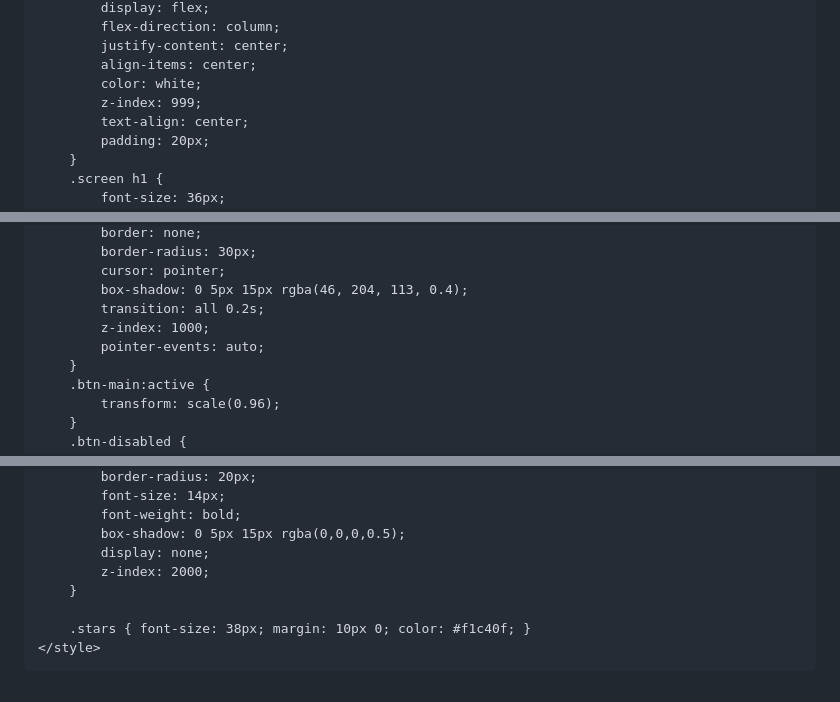
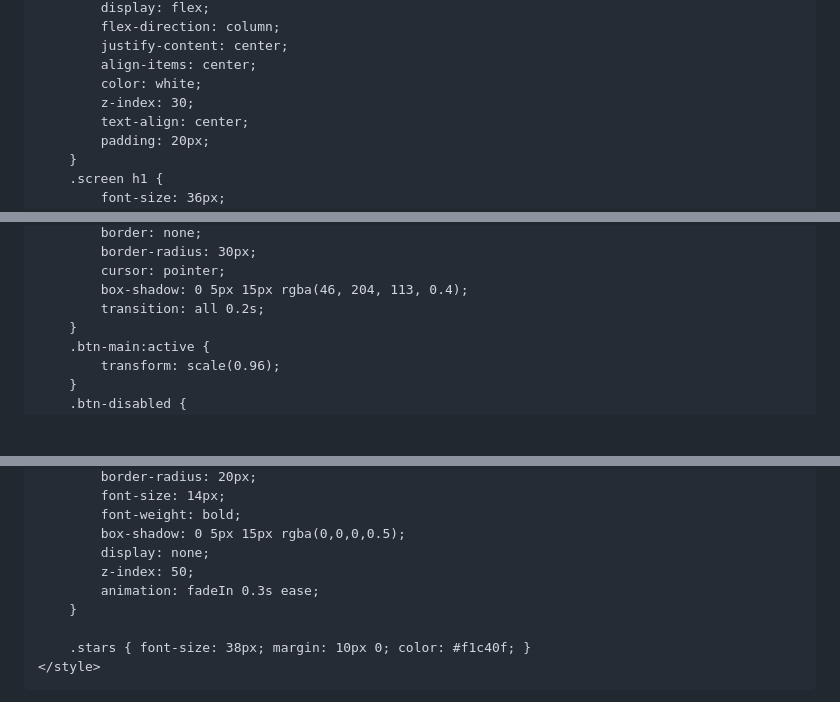
Before and after one commit to alimert3899-bot/super_macera, a Markdown page: README.md, 3 parts joined by grey strips. Rendered like a GitHub page; blank space fills up the shorter version.

```diff
--- a/README.md
+++ b/README.md
@@ -100,7 +100,7 @@
             justify-content: center;
             align-items: center;
             color: white;
-            z-index: 999;
+            z-index: 30;
             text-align: center;
             padding: 20px;
         }
@@ -125,8 +125,6 @@
             cursor: pointer;
             box-shadow: 0 5px 15px rgba(46, 204, 113, 0.4);
             transition: all 0.2s;
-            z-index: 1000;
-            pointer-events: auto;
         }
         .btn-main:active {
             transform: scale(0.96);
@@ -185,7 +182,8 @@
             font-weight: bold;
             box-shadow: 0 5px 15px rgba(0,0,0,0.5);
             display: none;
-            z-index: 2000;
+            z-index: 50;
+            animation: fadeIn 0.3s ease;
         }
 
         .stars { font-size: 38px; margin: 10px 0; color: #f1c40f; }
```
Also changed, not shown: other parts of README.md (+82 -80 lines).
